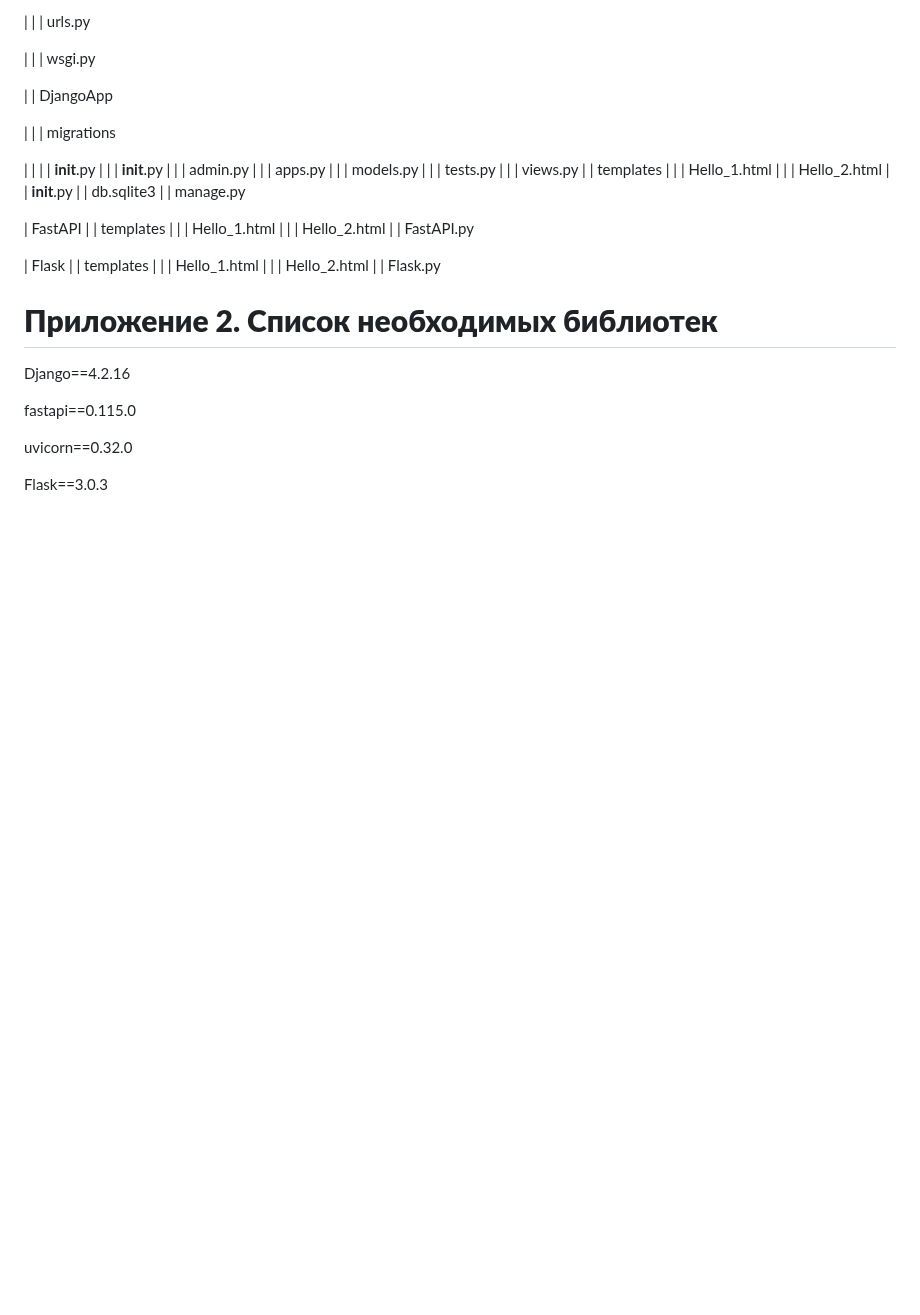
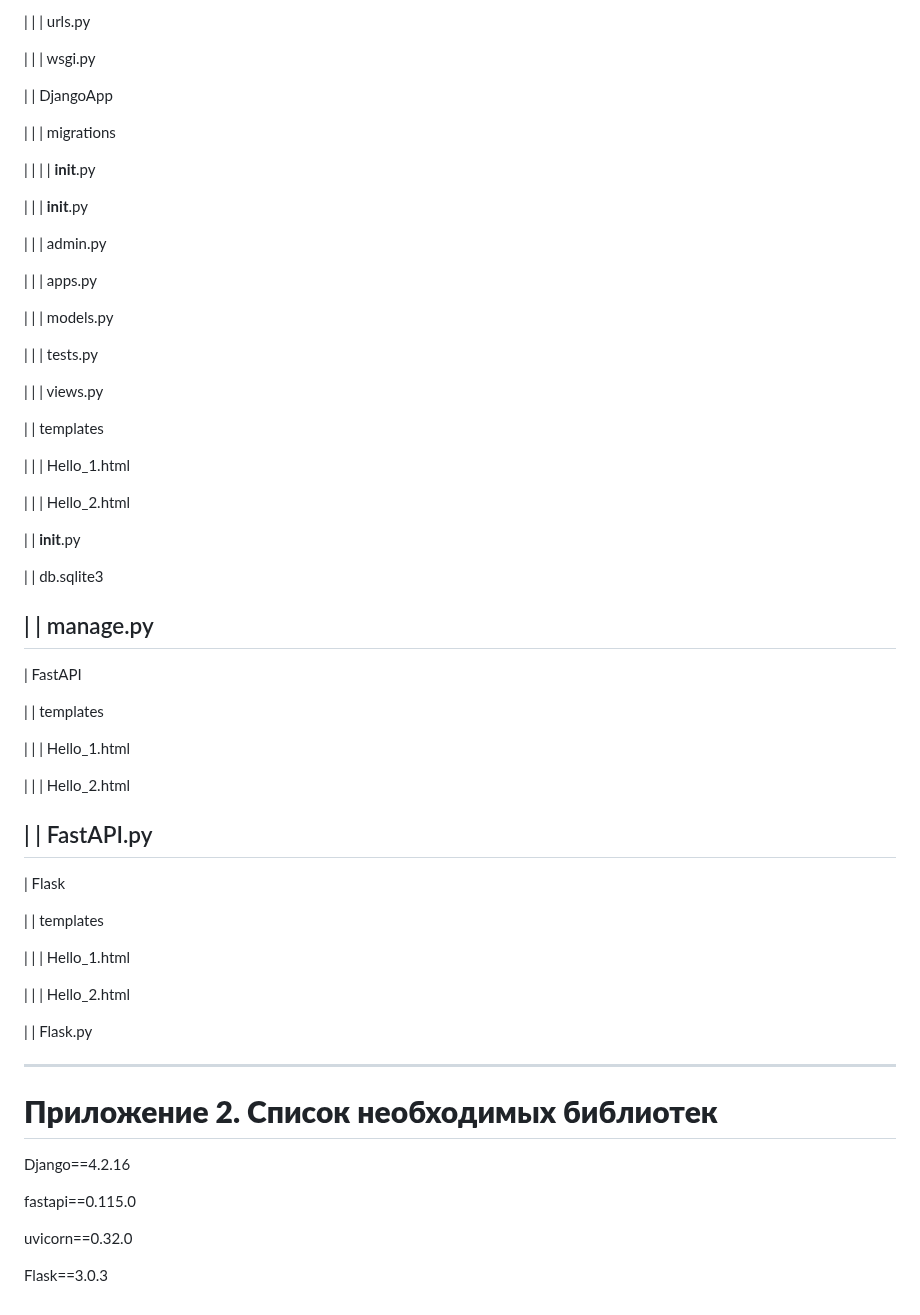
Before and after one commit to Froggit2/Diplom, a Markdown page: README.md, the part around the change. GitHub-like rendering; blank space fills up the shorter version.

```diff
--- a/README.md
+++ b/README.md
@@ -584,44 +584,52 @@ Diplom
 |  |  |  migrations
 
 |  |  |  |  __init__.py
+
 |  |  |   __init__.py
+
 |  |  |  admin.py
+
 |  |  |  apps.py
+
 |  |  |  models.py
+
 |  |  |  tests.py
+
 |  |  |  views.py
+
 |  |  templates
+
 |  |  |  Hello_1.html
+
 |  |  |  Hello_2.html
+
 |  |  __init__.py
+
 |  |  db.sqlite3
+
 |  |  manage.py
+----
+|  FastAPI
 
-|  FastAPI
 |  |  templates
+
 |  |  |  Hello_1.html
+
 |  |  |  Hello_2.html
+
 |  |  FastAPI.py
+----
+|  Flask
 
-|  Flask
 |  |  templates
+
 |  |  |  Hello_1.html
+
 |  |  |  Hello_2.html
+
 |  |  Flask.py
 
-
-
-
-
-
-
-
-
-
-
-
-
-
+----
 
 # **Приложение 2. Список необходимых библиотек**
 
```
